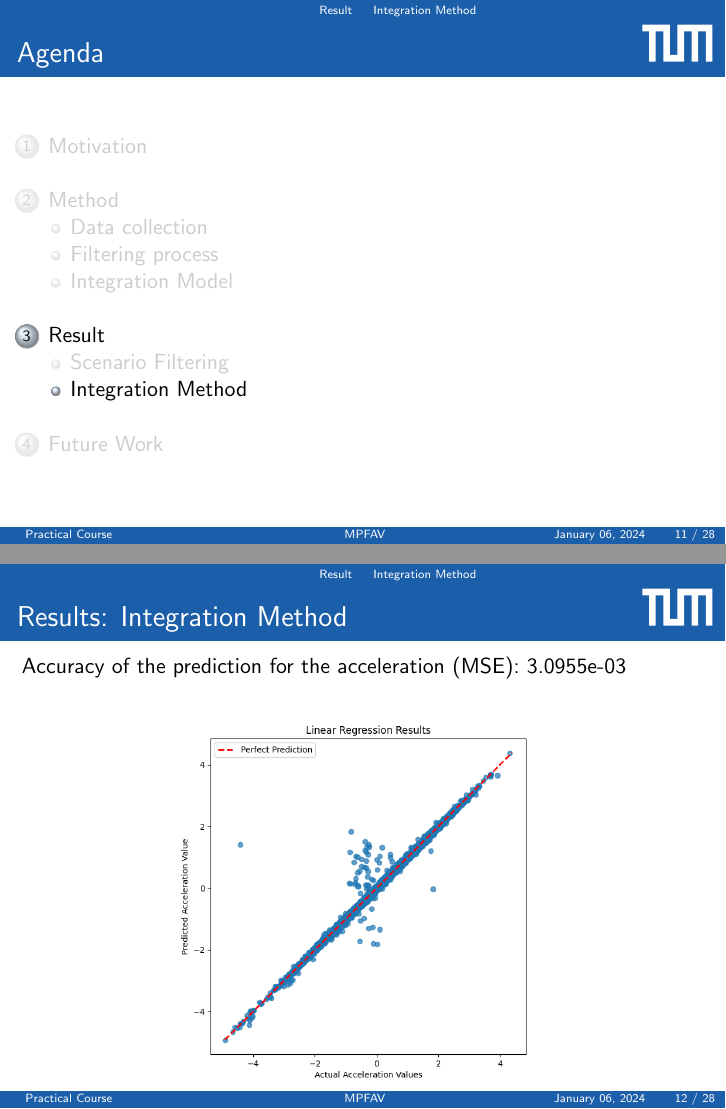
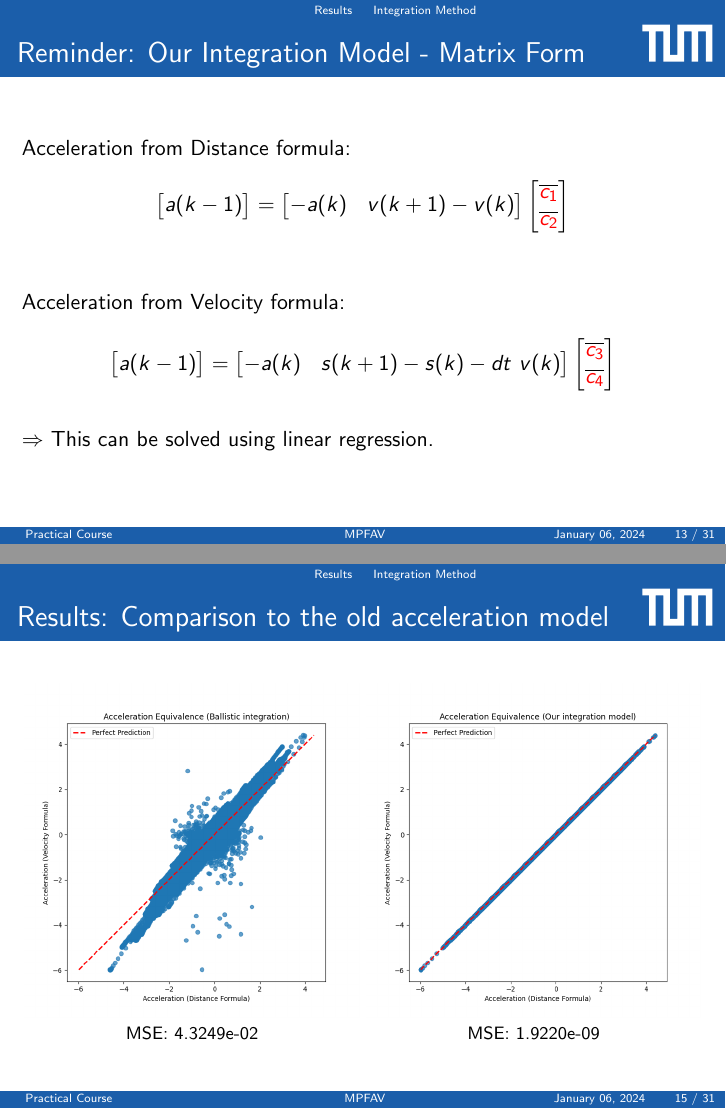
Before and after one commit to avocadoali/social_ai_presentation, LaTeX slides (presentation_social_ai/main.tex, which reads presentation_social_ai/sections/results.tex): pages 17 and 18 of 40 before the commit and pages 19 and 21 of 41 after it, joined at a grey line. Compiled offline with pdfLaTeX.

Commit message:
updated graphs and results slides

```diff
--- a/presentation_social_ai/sections/results.tex
+++ b/presentation_social_ai/sections/results.tex
@@ -1,5 +1,5 @@
 
-\section{Result}
+\section{Results}
 
 \subsection{Scenario Filtering}
 \begin{frame}
@@ -10,6 +10,40 @@
 \subsection{Integration Method}
 
 \begin{frame}
+  \frametitle{Reminder: Our Integration Model - Matrix Form}
+    Acceleration from Distance formula:
+    \begin{align*}
+        \begin{bmatrix} a(k-1) \\ \end{bmatrix}
+        &=
+        \begin{bmatrix}
+            -a(k)  & v(k+1) - v(k)   \\
+        \end{bmatrix}
+        \begin{bmatrix}
+            \overline{\textcolor{red}{c_1}} \\
+            \overline{\textcolor{red}{c_2}} \\
+        \end{bmatrix} \\
+    \end{align*}
+
+    Acceleration from Velocity formula:
+    \begin{align*}
+        \begin{bmatrix}
+            a(k-1) \\
+        \end{bmatrix}
+        &=
+        \begin{bmatrix}
+            -a(k) &    s(k+1) - s(k) - dt \  v(k)   \\
+        \end{bmatrix}
+        \begin{bmatrix}
+            \overline{\textcolor{red}{c_3}} \\
+            \overline{\textcolor{red}{c_4}} \\
+        \end{bmatrix}
+    \end{align*}
+
+    \hfil
+
+    $\Rightarrow$ This can be solved using linear regression.
+\end{frame}
+
+\begin{frame}
   \frametitle{Results: Integration Method}
-  Accuracy of the prediction for the acceleration (MSE): 3.0955e-03
   \begin{figure}
@@ -16,7 +55,29 @@
       \centering
-        \includegraphics[width=0.6 \textwidth]{figures/graphs/Linear Regression Results.png}
+        \includegraphics[width=\textwidth]{figures/graphs/Prediction of the Acceleration (Velocity formula).png}
+    \end{minipage}
   \end{figure}
 \end{frame}
+
+\begin{frame}
+  \frametitle{Results: Comparison to the old acceleration model}
+  \begin{figure}
+    \centering
+    \begin{minipage}[b]{0.49\linewidth}
+        \includegraphics[width=\textwidth]{figures/graphs/Acceleration Equivalence (Ballistic integration).png}
+        \centering \footnotesize MSE: 4.3249e-02
+    \end{minipage}
+    \begin{minipage}[b]{0.49\linewidth}
+        \includegraphics[width=\textwidth]{figures/graphs/Acceleration Equivalence (Our integration model).png}
+        \centering \footnotesize MSE: 1.9220e-09
+
+    \end{minipage}
+  \end{figure}
+\end{frame}
+
+
+
+
+
 
 \begin{frame}
   \frametitle{Results: Integration Method}
```
Also changed, not shown: presentation_social_ai/main.tex (+3 -3 lines), presentation_social_ai/sections/method.tex (+21 -14 lines), presentation_social_ai/sections/test.tex (+34 -0 lines), presentation_social_ai/figures/graphs/Acceleration Equivalence (Ballistic integration).png (added), presentation_social_ai/figures/graphs/Acceleration Equivalence (Our integration model).png (added), presentation_social_ai/figures/graphs/Ballistic Integration (Distance).png (added), presentation_social_ai/figures/graphs/Ballistic Integration, (Distance).png (added), presentation_social_ai/figures/graphs/Ballistic Integration, (Velocity).png (added), presentation_social_ai/figures/graphs/Ballistic Integration.png (added), presentation_social_ai/figures/graphs/Ballistic integration acceleration accuracy.png (added), presentation_social_ai/figures/graphs/Our Integraion Model (Velocity).png (added), presentation_social_ai/figures/graphs/Our Integration Model (Distance).png (added), presentation_social_ai/figures/graphs/Our integration model acceleration accuracy.png (added), presentation_social_ai/figures/graphs/Prediction of the Acceleration (Distance Formula).png (added), 2 more files, 9 other files.
